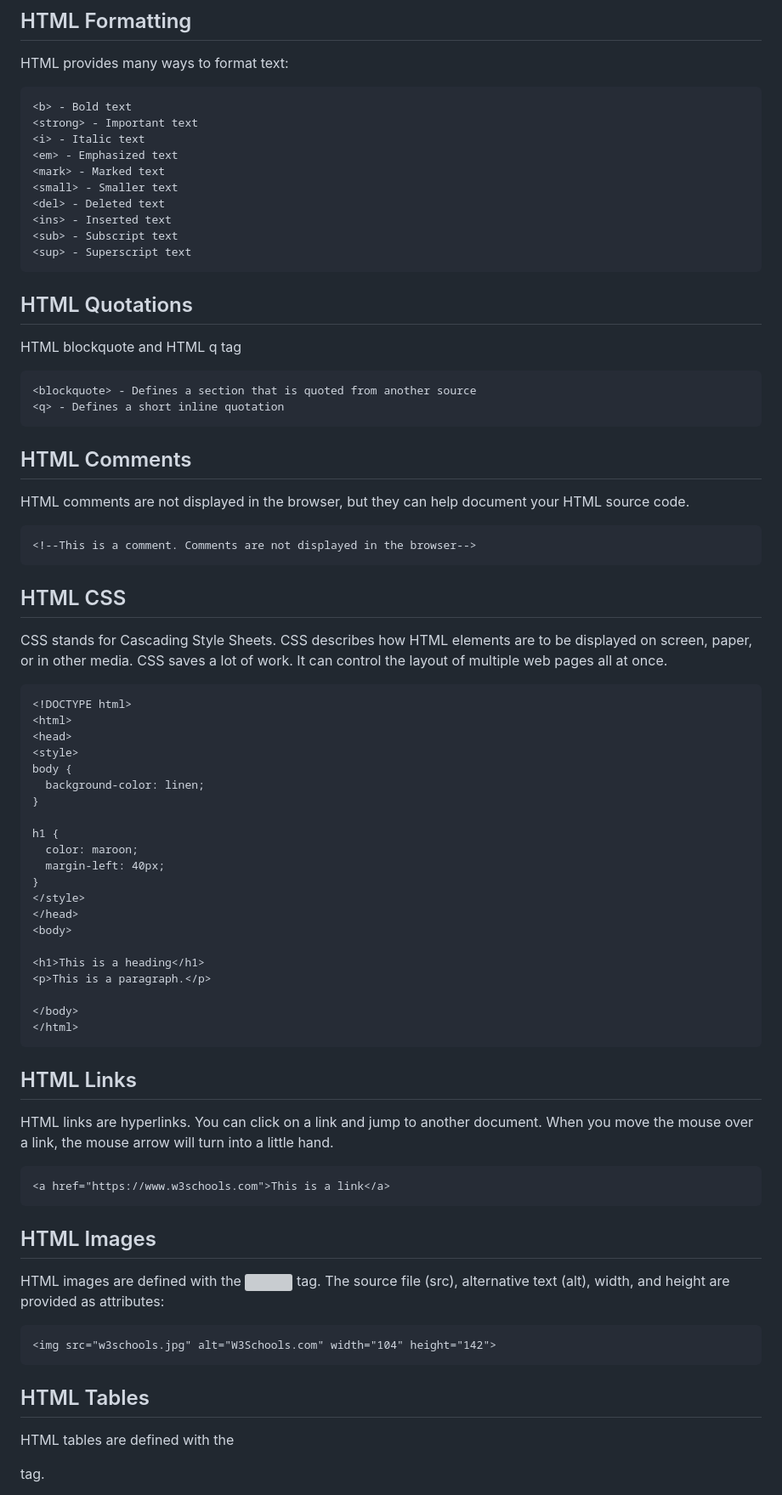
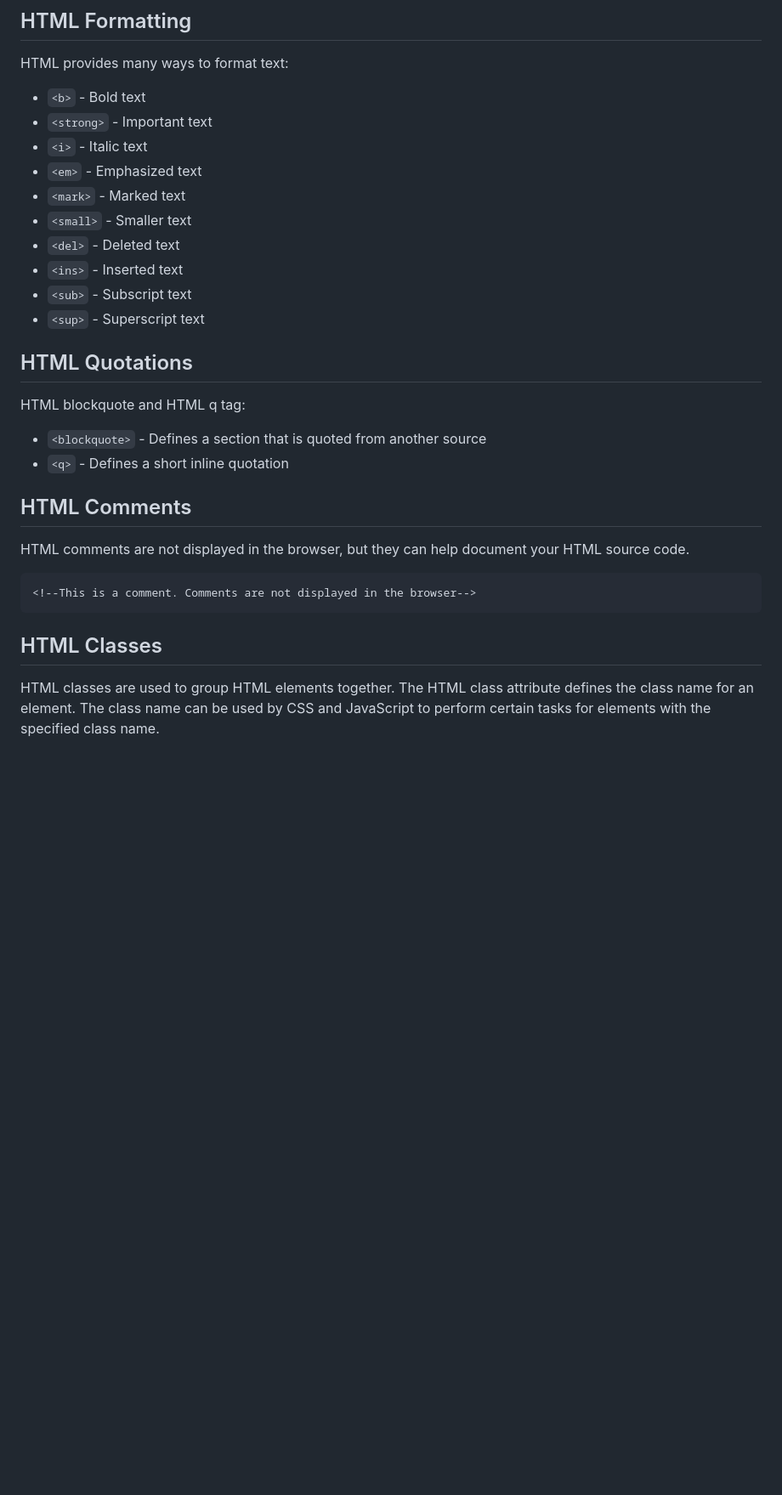
Before and after one commit to Mmustafa-772002/Html, a Markdown page: README.md, the part around the change printed below. Shown: that part at 85% size. Drawn GitHub-style; blank space fills up the shorter version; grey boxes are pictures that could not be loaded.

````diff
--- a/README.md
+++ b/README.md
@@ -245,67 +277,32 @@ The HTML style attribute is used to add styles to an element, such as color, fon
 HTML provides many ways to format text:
-```html
-<b> - Bold text
-<strong> - Important text
-<i> - Italic text
-<em> - Emphasized text
-<mark> - Marked text
-<small> - Smaller text
-<del> - Deleted text
-<ins> - Inserted text
-<sub> - Subscript text
-<sup> - Superscript text
-```
+
+- `<b>` - Bold text
+- `<strong>` - Important text
+- `<i>` - Italic text
+- `<em>` - Emphasized text
+- `<mark>` - Marked text
+- `<small>` - Smaller text
+- `<del>` - Deleted text
+- `<ins>` - Inserted text
+- `<sub>` - Subscript text
+- `<sup>` - Superscript text
+
 ## HTML Quotations
-HTML blockquote and HTML q tag
-```html
-<blockquote> - Defines a section that is quoted from another source
-<q> - Defines a short inline quotation
-```
+
+HTML blockquote and HTML q tag:
+
+- `<blockquote>` - Defines a section that is quoted from another source
+- `<q>` - Defines a short inline quotation
+
 ## HTML Comments
+
 HTML comments are not displayed in the browser, but they can help document your HTML source code.
+
 ```html
 <!--This is a comment. Comments are not displayed in the browser-->
 ```
-## HTML CSS
-CSS stands for Cascading Style Sheets.
-CSS describes how HTML elements are to be displayed on screen, paper, or in other media.
-CSS saves a lot of work. It can control the layout of multiple web pages all at once.
-```html
-<!DOCTYPE html>
-<html>
-<head>
-<style>
-body {
-  background-color: linen;
-}
 
-h1 {
-  color: maroon;
-  margin-left: 40px;
-}
-</style>
-</head>
-<body>
+## HTML Classes
 
-<h1>This is a heading</h1>
-<p>This is a paragraph.</p>
+HTML classes are used to group HTML elements together. The HTML class attribute defines the class name for an element. The class name can be used by CSS and JavaScript to perform certain tasks for elements with the specified class name.
 
-</body>
-</html>
-```
-## HTML Links
-HTML links are hyperlinks.
-You can click on a link and jump to another document.
-When you move the mouse over a link, the mouse arrow will turn into a little hand.
-```html
-<a href="https://www.w3schools.com">This is a link</a>
-```
-## HTML Images
-HTML images are defined with the <img> tag.
-The source file (src), alternative text (alt), width, and height are provided as attributes:
-```html
-<img src="w3schools.jpg" alt="W3Schools.com" width="104" height="142">
-```
-## HTML Tables
-HTML tables are defined with the <table> tag.
-
````
Also changed, not shown: other parts of README.md (+164 -160 lines).
